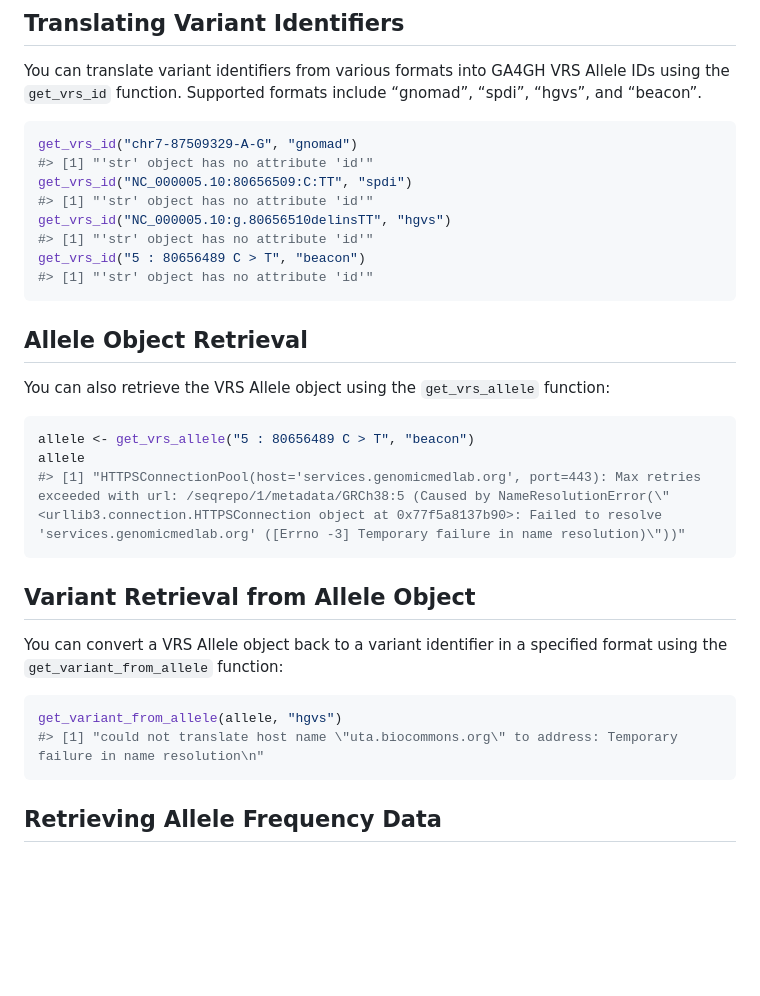
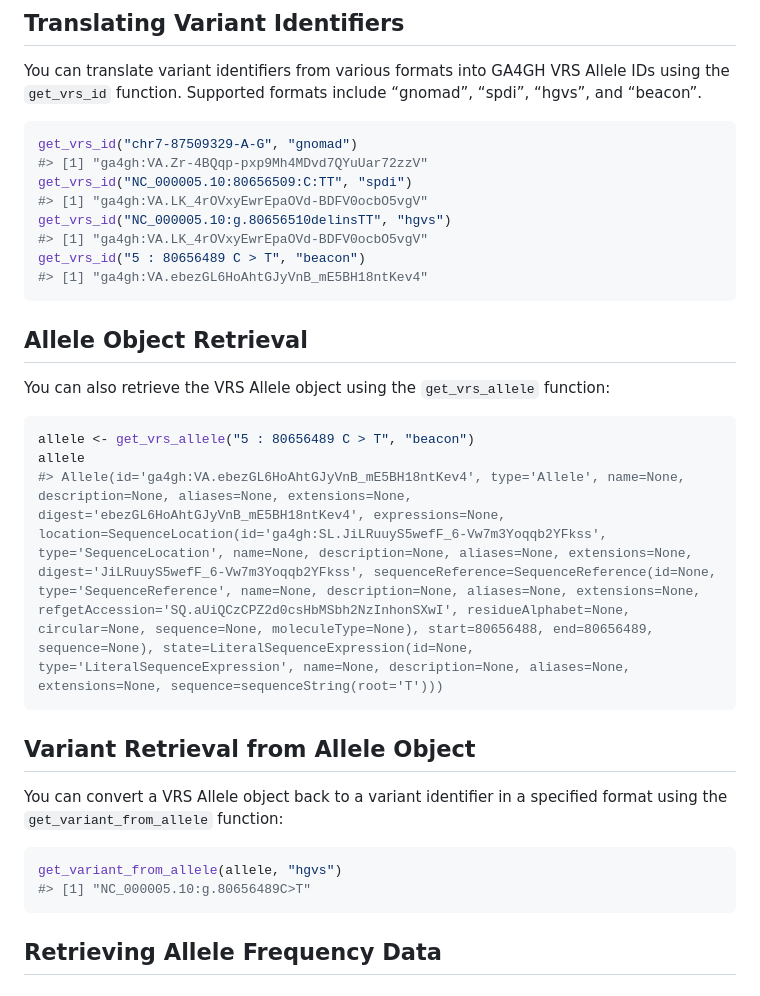
Before and after one commit to Bioconductor/AnVILVRS, a Markdown page: README.md, the part around one of its changes. Rendered like a GitHub page; blank space fills up the shorter version.

Commit message:
update outputs in README.md

````diff
--- a/README.md
+++ b/README.md
@@ -64,13 +65,13 @@ include “gnomad”, “spdi”, “hgvs”, and “beacon”.
 
 ``` r
 get_vrs_id("chr7-87509329-A-G", "gnomad")
-#> [1] "'str' object has no attribute 'id'"
+#> [1] "ga4gh:VA.Zr-4BQqp-pxp9Mh4MDvd7QYuUar72zzV"
 get_vrs_id("NC_000005.10:80656509:C:TT", "spdi")
-#> [1] "'str' object has no attribute 'id'"
+#> [1] "ga4gh:VA.LK_4rOVxyEwrEpaOVd-BDFV0ocbO5vgV"
 get_vrs_id("NC_000005.10:g.80656510delinsTT", "hgvs")
-#> [1] "'str' object has no attribute 'id'"
+#> [1] "ga4gh:VA.LK_4rOVxyEwrEpaOVd-BDFV0ocbO5vgV"
 get_vrs_id("5 : 80656489 C > T", "beacon")
-#> [1] "'str' object has no attribute 'id'"
+#> [1] "ga4gh:VA.ebezGL6HoAhtGJyVnB_mE5BH18ntKev4"
 ```
 
 ## Allele Object Retrieval
@@ -81,7 +82,7 @@ function:
 ``` r
 allele <- get_vrs_allele("5 : 80656489 C > T", "beacon")
 allele
-#> [1] "HTTPSConnectionPool(host='services.genomicmedlab.org', port=443): Max retries exceeded with url: /seqrepo/1/metadata/GRCh38:5 (Caused by NameResolutionError(\"<urllib3.connection.HTTPSConnection object at 0x77f5a8137b90>: Failed to resolve 'services.genomicmedlab.org' ([Errno -3] Temporary failure in name resolution)\"))"
+#> Allele(id='ga4gh:VA.ebezGL6HoAhtGJyVnB_mE5BH18ntKev4', type='Allele', name=None, description=None, aliases=None, extensions=None, digest='ebezGL6HoAhtGJyVnB_mE5BH18ntKev4', expressions=None, location=SequenceLocation(id='ga4gh:SL.JiLRuuyS5wefF_6-Vw7m3Yoqqb2YFkss', type='SequenceLocation', name=None, description=None, aliases=None, extensions=None, digest='JiLRuuyS5wefF_6-Vw7m3Yoqqb2YFkss', sequenceReference=SequenceReference(id=None, type='SequenceReference', name=None, description=None, aliases=None, extensions=None, refgetAccession='SQ.aUiQCzCPZ2d0csHbMSbh2NzInhonSXwI', residueAlphabet=None, circular=None, sequence=None, moleculeType=None), start=80656488, end=80656489, sequence=None), state=LiteralSequenceExpression(id=None, type='LiteralSequenceExpression', name=None, description=None, aliases=None, extensions=None, sequence=sequenceString(root='T')))
 ```
 
 ## Variant Retrieval from Allele Object
@@ -91,7 +92,7 @@ specified format using the `get_variant_from_allele` function:
 
 ``` r
 get_variant_from_allele(allele, "hgvs")
-#> [1] "could not translate host name \"uta.biocommons.org\" to address: Temporary failure in name resolution\n"
+#> [1] "NC_000005.10:g.80656489C>T"
 ```
 
 ## Retrieving Allele Frequency Data
````
Also changed, not shown: other parts of README.md (+3 -2 lines).
